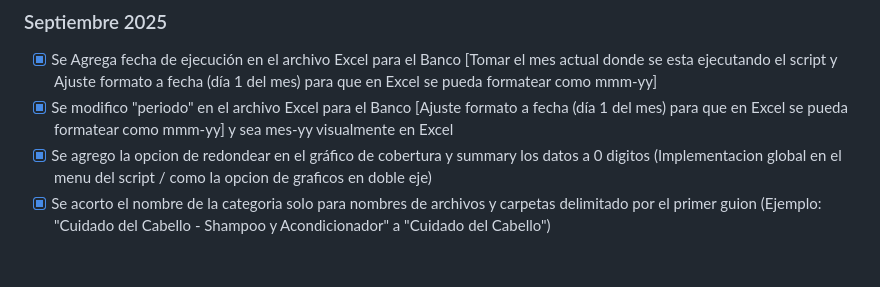
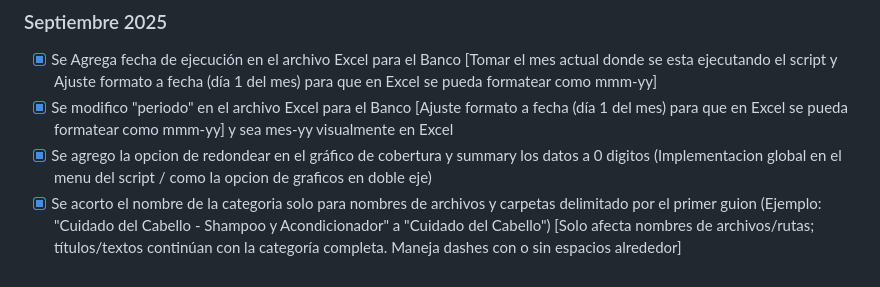
Before and after one commit to Gilberto-xyz/CoverageLab, a Markdown page: Pendientes.md, the part around the change. Drawn GitHub-style.

Commit message:
Detalles

```diff
--- a/Pendientes.md
+++ b/Pendientes.md
@@ -44,4 +44,5 @@
 - [x] Se Agrega fecha de ejecución en el archivo Excel para el Banco [Tomar el mes actual donde se esta ejecutando el script y Ajuste formato a fecha (día 1 del mes) para que en Excel se pueda formatear como mmm-yy]
 - [x] Se modifico "periodo" en el archivo Excel para el Banco [Ajuste formato a fecha (día 1 del mes) para que en Excel se pueda formatear como mmm-yy] y sea mes-yy visualmente en Excel
 - [x] Se agrego la opcion de redondear en el gráfico de cobertura y summary los datos a 0 digitos (Implementacion global en el menu del script / como la opcion de graficos en doble eje)
-- [x] Se acorto el nombre de la categoria solo para nombres de archivos y carpetas delimitado por el primer guion (Ejemplo: "Cuidado del Cabello - Shampoo y Acondicionador" a "Cuidado del Cabello")
+- [x] Se acorto el nombre de la categoria solo para nombres de archivos y carpetas delimitado por el primer guion (Ejemplo: "Cuidado del Cabello - Shampoo y Acondicionador" a "Cuidado del Cabello") [Solo afecta nombres de archivos/rutas; títulos/textos continúan con la categoría completa.
+Maneja dashes con o sin espacios alrededor]
```
